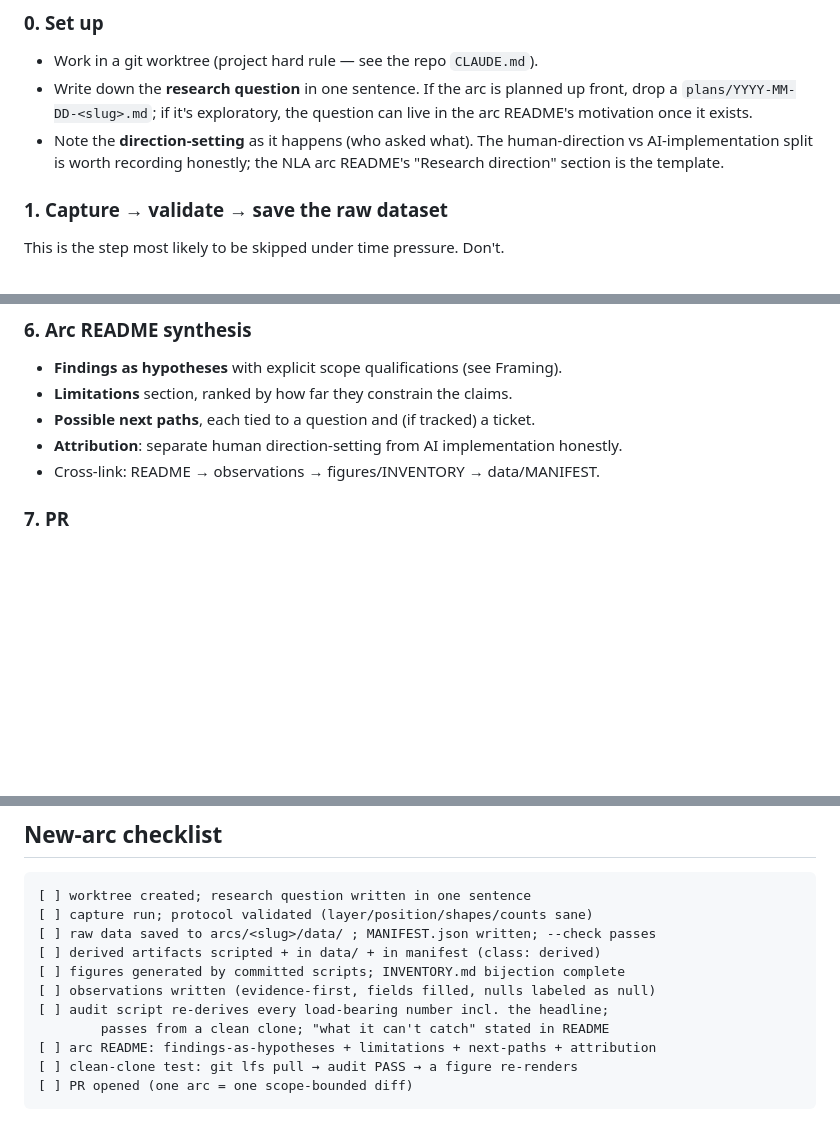
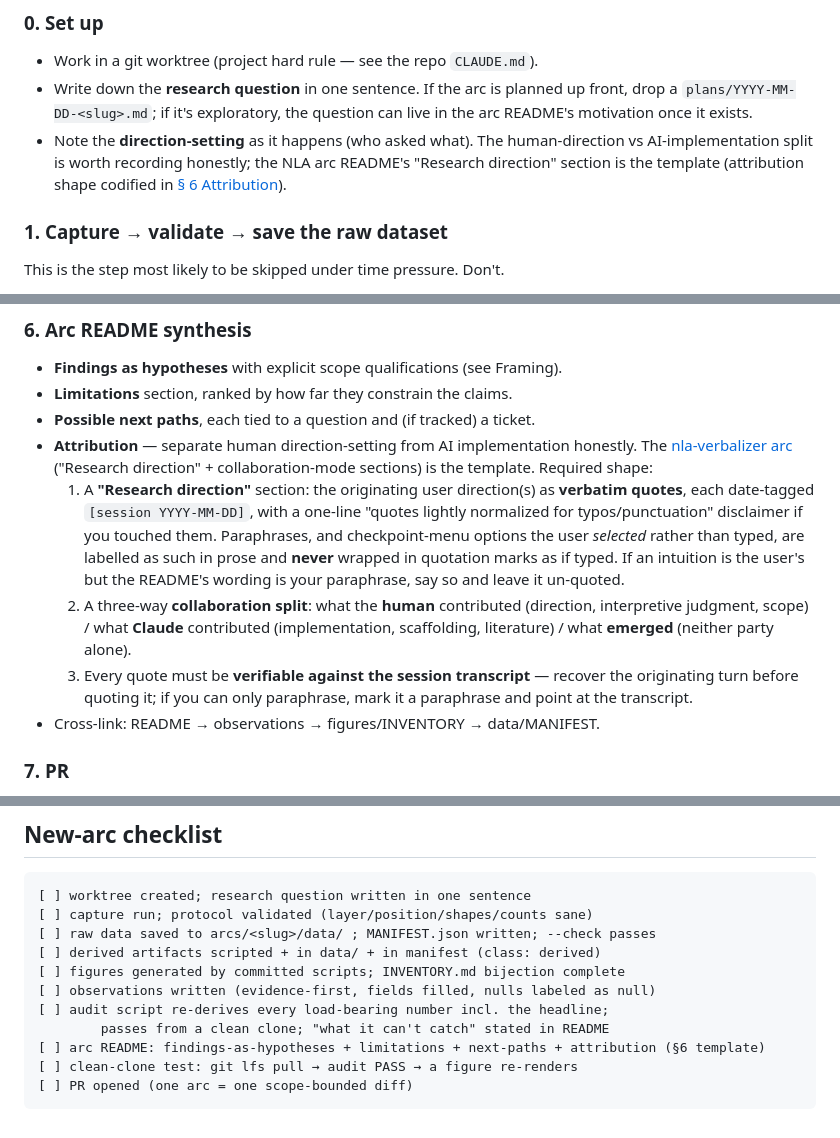
Before and after one commit to skothr/llm-research, a Markdown page: research/ARC_PROCESS.md, 3 parts joined by grey strips. Drawn GitHub-style; blank space fills up the shorter version.

Commit message:
docs(research): attribution consistency — arc-02 research-direction section + ARC_PROCESS template
Bring arc-02 (subliminal) attribution to the arc-01 standard.

arcs/02_subliminal/README.md: add a "Research direction" section after
"The question" — the originating user direction as a verbatim [session
2026-05-31] quote, the superposition working-intuition attributed to the
user (verbatim first-person quote) with the README's "resultant / per-number
nudges" phrasing flagged as a Claude paraphrase, and a compact human/agent/
emergent split for the Step-0 state. The (A)/(B)/(C) framing is credited to
Claude honestly (the user originated hypothesis C, Claude structured the
three-way contrast).

ARC_PROCESS.md: strengthen Step 6's attribution bullet into a concrete
mini-template (verbatim date-tagged quotes with normalization disclosed;
paraphrases and checkpoint-menu selections never quotation-marked as typed;
three-way collaboration split; quotes verifiable against transcripts). Step 0
and the checklist now point at the codified template.

Co-Authored-By: Claude <noreply@anthropic.com>
Claude-Session: https://claude.ai/code/session_01GApQvkXSkqwNhaofougefE

````diff
--- a/research/ARC_PROCESS.md
+++ b/research/ARC_PROCESS.md
@@ -69,7 +69,8 @@ question → capture). But each numbered step has a definition of done.
   question can live in the arc README's motivation once it exists.
 - Note the **direction-setting** as it happens (who asked what). The
   human-direction vs AI-implementation split is worth recording honestly; the
-  NLA arc README's "Research direction" section is the template.
+  NLA arc README's "Research direction" section is the template (attribution
+  shape codified in [§ 6 Attribution](#6-arc-readme-synthesis)).
 
 ### 1. Capture → validate → save the raw dataset
 
@@ -163,8 +164,24 @@ number in the observations has a corresponding assertion.
 - **Findings as hypotheses** with explicit scope qualifications (see Framing).
 - **Limitations** section, ranked by how far they constrain the claims.
 - **Possible next paths**, each tied to a question and (if tracked) a ticket.
-- **Attribution**: separate human direction-setting from AI implementation
-  honestly.
+- **Attribution** — separate human direction-setting from AI implementation
+  honestly. The [nla-verbalizer arc](arcs/01_nla-verbalizer/README.md)
+  ("Research direction" + collaboration-mode sections) is the template.
+  Required shape:
+  1. A **"Research direction"** section: the originating user direction(s) as
+     **verbatim quotes**, each date-tagged `[session YYYY-MM-DD]`, with a
+     one-line "quotes lightly normalized for typos/punctuation" disclaimer if
+     you touched them. Paraphrases, and checkpoint-menu options the user
+     *selected* rather than typed, are labelled as such in prose and **never**
+     wrapped in quotation marks as if typed. If an intuition is the user's but
+     the README's wording is your paraphrase, say so and leave it un-quoted.
+  2. A three-way **collaboration split**: what the **human** contributed
+     (direction, interpretive judgment, scope) / what **Claude** contributed
+     (implementation, scaffolding, literature) / what **emerged** (neither
+     party alone).
+  3. Every quote must be **verifiable against the session transcript** —
+     recover the originating turn before quoting it; if you can only
+     paraphrase, mark it a paraphrase and point at the transcript.
 - Cross-link: README → observations → figures/INVENTORY → data/MANIFEST.
 
 ### 7. PR
@@ -275,7 +292,7 @@ supersede older ones, and the README/INVENTORY/audit carry the durable record.
 [ ] observations written (evidence-first, fields filled, nulls labeled as null)
 [ ] audit script re-derives every load-bearing number incl. the headline;
         passes from a clean clone; "what it can't catch" stated in README
-[ ] arc README: findings-as-hypotheses + limitations + next-paths + attribution
+[ ] arc README: findings-as-hypotheses + limitations + next-paths + attribution (§6 template)
 [ ] clean-clone test: git lfs pull → audit PASS → a figure re-renders
 [ ] PR opened (one arc = one scope-bounded diff)
 ```
````
Also changed, not shown: 1 other file.
